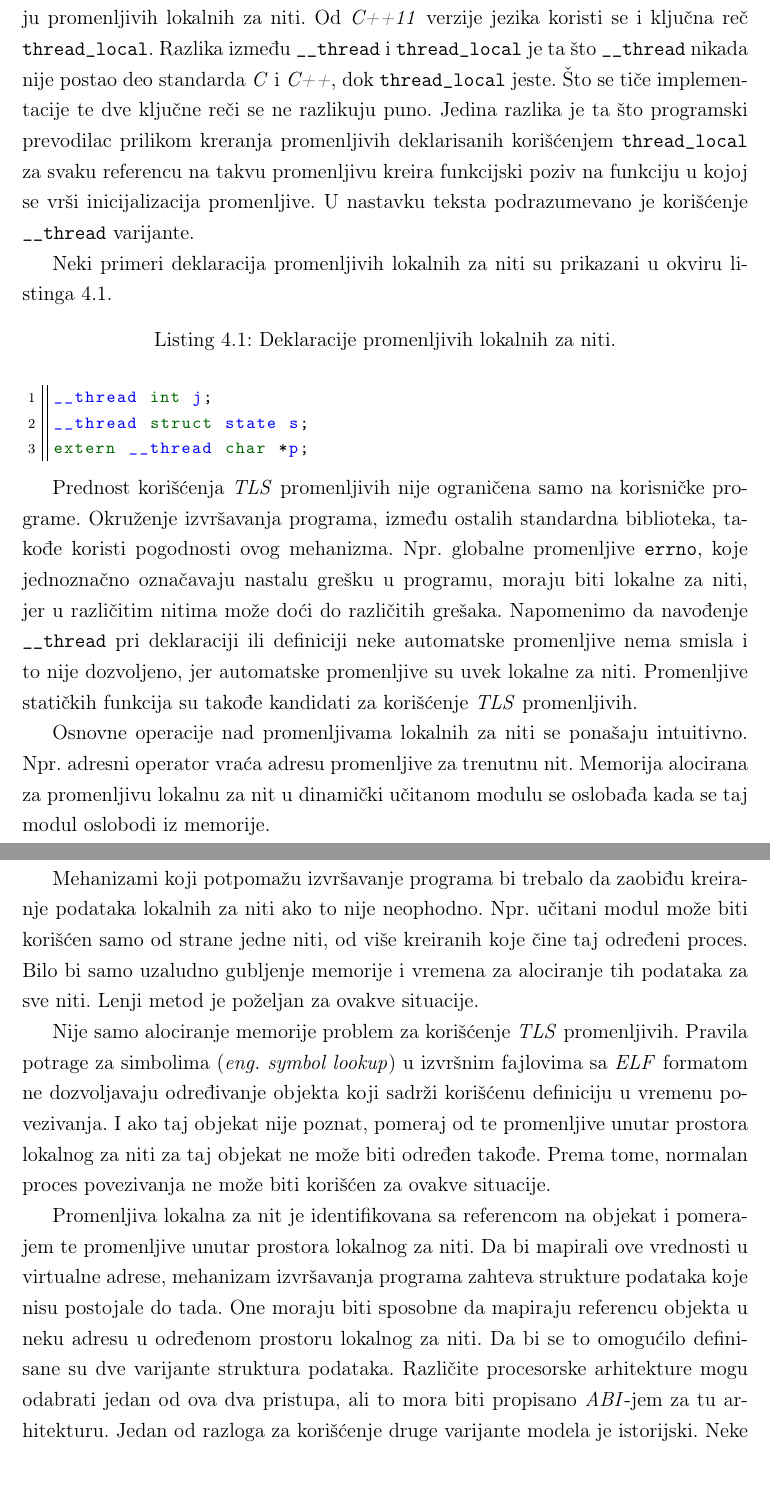
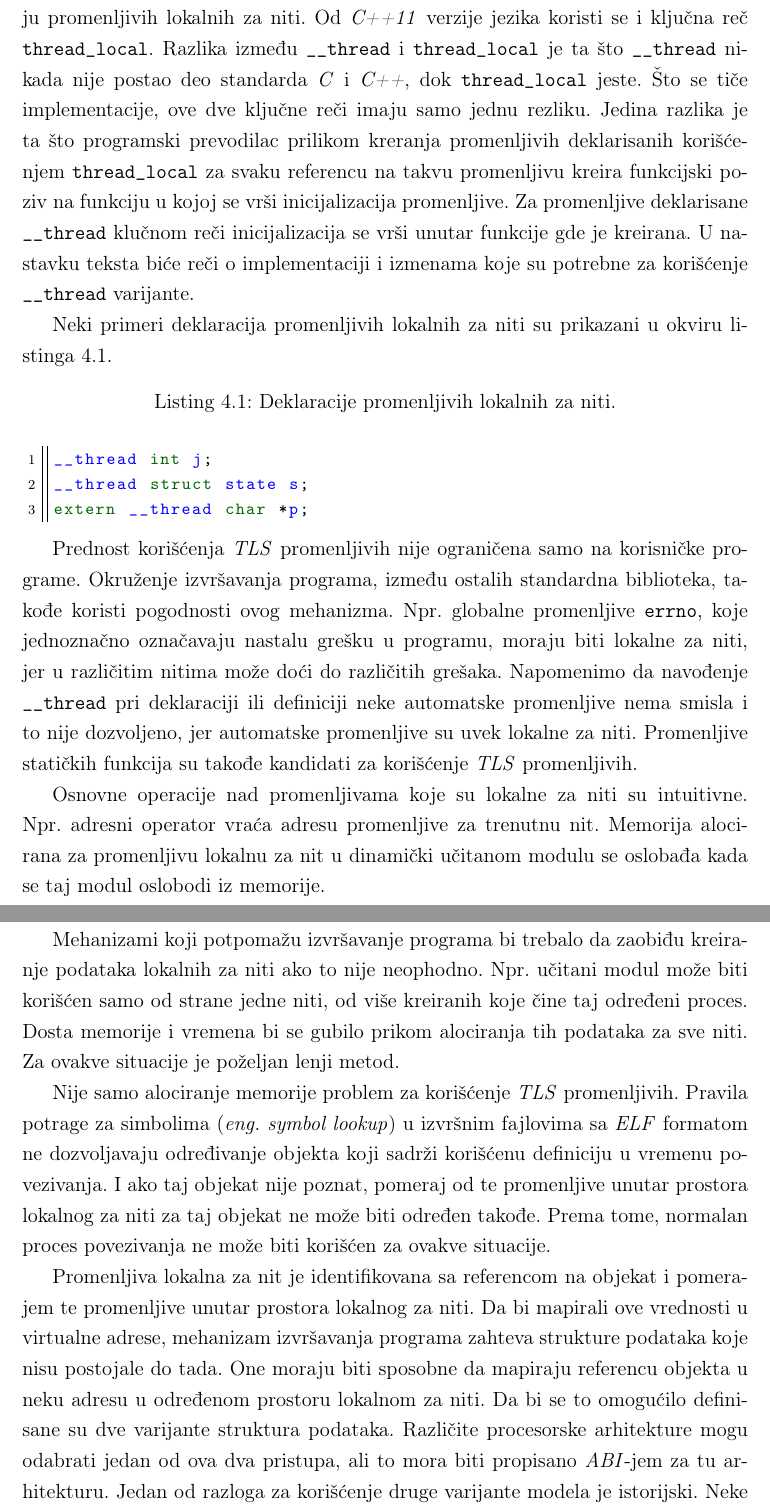
Before and after one commit to djolertrk/mastermatf, a LaTeX book (DjordjeTodorovicMasterRad.tex): two parts of pages 34 and 37 of 58, joined at a grey line, cut so that both start at the same text. Compiled offline with pdfLaTeX.

Commit message:
[TLS] Ispravka 4.1 i 4.2

```diff
--- a/DjordjeTodorovicMasterRad.tex
+++ b/DjordjeTodorovicMasterRad.tex
@@ -704,7 +704,7 @@ R24   00000000 771c6490 00000000 77160634  00000000 7fcf4c20
 \label{chp:TLS}
 
 % ------------------------------------------------------------------------------
-Pisanje višenitnih programa predstavlja fudamentalan i neizbežan koncept savremenog programiranja. Gotovo nijedan kompleksan korisnički program ne može biti napisan bez korišćenja niti. Preciznije, niti podižu performanse i brzinu programa, te se sve češće koriste u pisanju softvera. Promenljive lokalne za niti (eng.~\emph{TLS-Thread Local Storage}) su takođe važan mehanizam koga pružaju programski jezici kao što su \emph{C} i \emph{C++}.One omogućavaju definisanje promenljivih koje imaju različitu vrednost u svakoj niti. Jedan primer je promenljiva koja jednoznačno identifikuje grešku koja je nastala u programu. Greška može biti izazvana u svakoj posebnoj niti iz različitog razloga, te promenljiva koja je opisuje treba da ima različitu vrednost u svakoj niti.
+Pisanje višenitnih programa predstavlja fudamentalan i neizbežan koncept savremenog programiranja. Gotovo nijedan kompleksan korisnički program ne može biti napisan bez korišćenja niti. Preciznije, niti podižu performanse i brzinu programa, te se sve češće koriste u pisanju softvera. Promenljive lokalne za niti (eng.~\emph{TLS-Thread Local Storage}) su takođe važan mehanizam koga pružaju programski jezici kao što su \emph{C} i \emph{C++}. One omogućavaju definisanje promenljivih koje imaju različitu vrednost u svakoj niti. Jedan primer je promenljiva koja jednoznačno identifikuje grešku koja je nastala u programu. Greška može biti izazvana u svakoj posebnoj niti iz različitog razloga, te promenljiva koja je opisuje treba da ima različitu vrednost u svakoj niti.
 
 \section{Motivacija}
 
@@ -712,7 +712,7 @@ Povećanje korišćenja niti u programiranju dovelo je do potrebe programera za
 
 Da bi se odgovorilo na sve opisane probleme, odlučeno je da se programski jezici prošire i tako prepuste težak posao programskim prevodiocima.
 
-Za jezike \emph{C} i \emph{C++} ključna reč \texttt{\_\_thread} se koristi za deklaraciju i definiciju promenljivih lokalnih za niti. Od \emph{C++11} verzije jezika koristi se i ključna reč \texttt{thread\_local}. Razlika između \texttt{\_\_thread} i \texttt{thread\_local} je ta što \texttt{\_\_thread} nikada nije postao deo standarda \emph{C} i \emph{C++}, dok \texttt{thread\_local} jeste. Što se tiče implementacije te dve ključne reči se ne razlikuju puno. Jedina razlika je ta što programski prevodilac prilikom kreranja promenljivih deklarisanih korišćenjem \texttt{thread\_local} za svaku referencu na takvu promenljivu kreira funkcijski poziv na funkciju u kojoj se vrši inicijalizacija promenljive. U nastavku teksta podrazumevano je korišćenje \texttt{\_\_thread} varijante.
+Za jezike \emph{C} i \emph{C++} ključna reč \texttt{\_\_thread} se koristi za deklaraciju i definiciju promenljivih lokalnih za niti. Od \emph{C++11} verzije jezika koristi se i ključna reč \texttt{thread\_local}. Razlika između \texttt{\_\_thread} i \texttt{thread\_local} je ta što \texttt{\_\_thread} nikada nije postao deo standarda \emph{C} i \emph{C++}, dok \texttt{thread\_local} jeste. Što se tiče implementacije, ove dve ključne reči imaju samo jednu rezliku. Jedina razlika je ta što programski prevodilac prilikom kreranja promenljivih deklarisanih korišćenjem \texttt{thread\_local} za svaku referencu na takvu promenljivu kreira funkcijski poziv na funkciju u kojoj se vrši inicijalizacija promenljive. Za promenljive deklarisane \texttt{\_\_thread} klučnom reči inicijalizacija se vrši unutar funkcije gde je kreirana. U nastavku teksta biće reči o implementaciji i izmenama koje su potrebne za korišćenje \texttt{\_\_thread} varijante.
 
 Neki primeri deklaracija promenljivih lokalnih za niti su prikazani u okviru listinga \ref{lst:deklaracije}.
 
@@ -724,7 +724,7 @@ extern __thread char *p;
 
 Prednost korišćenja \emph{TLS} promenljivih nije ograničena samo na korisničke programe. Okruženje izvršavanja programa, između ostalih standardna biblioteka, takođe koristi pogodnosti ovog mehanizma. Npr.~globalne promenljive \texttt{errno}, koje jednoznačno označavaju nastalu grešku u programu, moraju biti lokalne za niti, jer u različitim nitima može doći do različitih grešaka. Napomenimo da navođenje \texttt{\_\_thread} pri deklaraciji ili definiciji neke automatske promenljive nema smisla i to nije dozvoljeno, jer automatske promenljive su uvek lokalne za niti. Promenljive statičkih funkcija su takođe kandidati za korišćenje \emph{TLS} promenljivih.
 
-Osnovne operacije nad promenljivama lokalnih za niti se ponašaju intuitivno. Npr.~adresni operator vraća adresu promenljive za trenutnu nit. Memorija alocirana za promenljivu lokalnu za nit u dinamički učitanom modulu se oslobađa kada se taj modul oslobodi iz memorije.
+Osnovne operacije nad promenljivama koje su lokalne za niti su intuitivne. Npr.~adresni operator vraća adresu promenljive za trenutnu nit. Memorija alocirana za promenljivu lokalnu za nit u dinamički učitanom modulu se oslobađa kada se taj modul oslobodi iz memorije.
 
 Implementacija ovog mehanizma zahteva promenu okruženja izvršavanja programa. Format izvršnih fajlova je proširen kako bi definisao promenljive lokalne za niti odvojeno od normalnih promenljivih. Dinamički punilac (eng.~\emph{dynamic loader}) je nadograđen kako bi ispravno inicijalizovao te nove sekcije. Standardna biblioteka koja rukuje nitima je promenjena kako bi alocirala nove podatke lokalne za niti za svaku novu nit. U nastavku poglavlja su opisane izmene u fajl formatu
 \emph{ELF} i dat je detaljan opis izvršavanja programa koji sadrže promenljive lokalne za niti.
@@ -785,11 +785,11 @@ Svaka \emph{TLS} promenljiva je identifikovana pomoću pomeraja od početka \emp
 
 Kao što je napomenuto, obrada podataka lokalnih za niti nije prosta kao obrada normalnih podataka. Segment podataka ne može biti samo napravljen i dat procesu na korišćenje. Umesto toga, nekoliko kopija jednog istog podatka mora biti kreirano, svi inicijalizovani iz iste inicijalizacione slike.
 
-Mehanizami koji potpomažu izvršavanje programa bi trebalo da zaobiđu kreiranje podataka lokalnih za niti ako to nije neophodno. Npr.~učitani modul može biti korišćen samo od strane jedne niti, od više kreiranih koje čine taj određeni proces. Bilo bi samo uzaludno gubljenje memorije i vremena za alociranje tih podataka za sve niti. Lenji metod je poželjan za ovakve situacije.
+Mehanizami koji potpomažu izvršavanje programa bi trebalo da zaobiđu kreiranje podataka lokalnih za niti ako to nije neophodno. Npr.~učitani modul može biti korišćen samo od strane jedne niti, od više kreiranih koje čine taj određeni proces. Dosta memorije i vremena bi se gubilo prikom alociranja tih podataka za sve niti. Za ovakve situacije je poželjan lenji metod.
 
 Nije samo alociranje memorije problem za korišćenje \emph{TLS} promenljivih. Pravila potrage za simbolima (\emph{eng.~symbol lookup}) u izvršnim fajlovima sa \emph{ELF} formatom ne dozvoljavaju određivanje objekta koji sadrži korišćenu definiciju u vremenu povezivanja. I ako taj objekat nije poznat, pomeraj od te promenljive unutar prostora lokalnog za niti za taj objekat ne može biti određen takođe. Prema tome, normalan proces povezivanja ne može biti korišćen za ovakve situacije.
 
-Promenljiva lokalna za nit je identifikovana sa referencom na objekat i pomerajem te promenljive unutar prostora lokalnog za niti. Da bi mapirali ove vrednosti u virtualne adrese, mehanizam izvršavanja programa zahteva strukture podataka koje nisu postojale do tada. One moraju biti sposobne da mapiraju referencu objekta u neku adresu u određenom prostoru lokalnog za niti. Da bi se to omogućilo definisane su dve varijante struktura podataka. Različite procesorske arhitekture mogu odabrati jedan od ova dva pristupa, ali to mora biti propisano \emph{ABI}-jem za tu arhitekturu. Jedan od razloga za korišćenje druge varijante modela je istorijski. Neke arhitekture su dizajnirale sadržaj nitne memorije na koju pokazuje nitni registar tako da nisu kompatibilne za korišćenje prve varijante \emph{TLS} strukture.
+Promenljiva lokalna za nit je identifikovana sa referencom na objekat i pomerajem te promenljive unutar prostora lokalnog za niti. Da bi mapirali ove vrednosti u virtualne adrese, mehanizam izvršavanja programa zahteva strukture podataka koje nisu postojale do tada. One moraju biti sposobne da mapiraju referencu objekta u neku adresu u određenom prostoru lokalnom za niti. Da bi se to omogućilo definisane su dve varijante struktura podataka. Različite procesorske arhitekture mogu odabrati jedan od ova dva pristupa, ali to mora biti propisano \emph{ABI}-jem za tu arhitekturu. Jedan od razloga za korišćenje druge varijante modela je istorijski. Neke arhitekture su dizajnirale sadržaj nitne memorije na koju pokazuje nitni registar tako da nisu kompatibilne za korišćenje prve varijante \emph{TLS} strukture.
 
 \begin{figure}[h!]
 	\begin{center}
@@ -801,7 +801,7 @@ Promenljiva lokalna za nit je identifikovana sa referencom na objekat i pomeraje
 
 Na slici \ref{fig:tls_model1} je prikazan primer prve varijante \emph{TLS} strukture podataka. Nitni registar za nit \texttt{t} je označen sa \texttt{$tp_t$}. On pokazuje na nitni kontrolni blok \texttt{TCB} (\emph{eng.~Thread Control Block}), koji na pomeraju nula sadrži pokazivač na nitni dinamički vektor \texttt{$dtv_t$} za tu određenu nit.
 
-Nitni dinamički vektor kao svoje prvo polje sadrži generacioni broj \texttt{$gen_t$} koji se koristi pri promeni veličine \texttt{$dtv_t$} i alokacije \emph{TLS} blokova. Ostala polja sadrže pokazivače na \emph{TLS} blokove za različite učitane module. \emph{TLS} blokovi za module koji se učitavaju pri pokretanju programa su smeštena direktno nakon \texttt{TCB}-a i stoga ima arhitekturalno specifičan, fiksni pomeraj od adrese na nitni pokazivač. Za sve inicijalno dostupne module pomeraj svakog \emph{TLS} bloka, s'tim i pomeraj \emph{TLS} promenljive, u odnosu na \texttt{TCB} mora biti fiksan nakon pokretanja programa.
+Nitni dinamički vektor kao svoje prvo polje sadrži generacioni broj \texttt{$gen_t$} koji se koristi pri promeni veličine \texttt{$dtv_t$} i alokacije \emph{TLS} blokova. Ostala polja sadrže pokazivače na \emph{TLS} blokove za različite učitane module. \emph{TLS} blokovi za module koji se učitavaju pri pokretanju programa su smeštena direktno nakon \texttt{TCB}-a i stoga ima arhitekturalno specifičan, fiksni pomeraj od adrese na nitni pokazivač. Za sve inicijalno dostupne module pomeraj svakog \emph{TLS} bloka, uz to i pomeraj \emph{TLS} promenljive, u odnosu na \texttt{TCB} mora biti fiksan nakon pokretanja programa.
 
 Druga varijanta \emph{TLS} strukture podataka ima sličnu strukturu kao prva. Prikazana je na slici \ref{fig:tls_model2}. Jedina razlika je ta što nitni pokazivač pokazuje na nitni kontrolni blok za koji je nepoznata veličina i sadržaj. Negde svakako taj nitni kontrolni blok sadrži pokazivač na dinamički nitni vektor, ali nije navedeno gde. To je kontrolisano od strane mehanizma za izvršavanje programa. Napomenimo da je programskim prevodiocima zabranjeno da emituju kod koji direktno pristupa elementima \texttt{$dtv_t$} vektora.
 
```
Also changed, not shown: DjordjeTodorovicMasterRad.tex (6 more changed lines).
